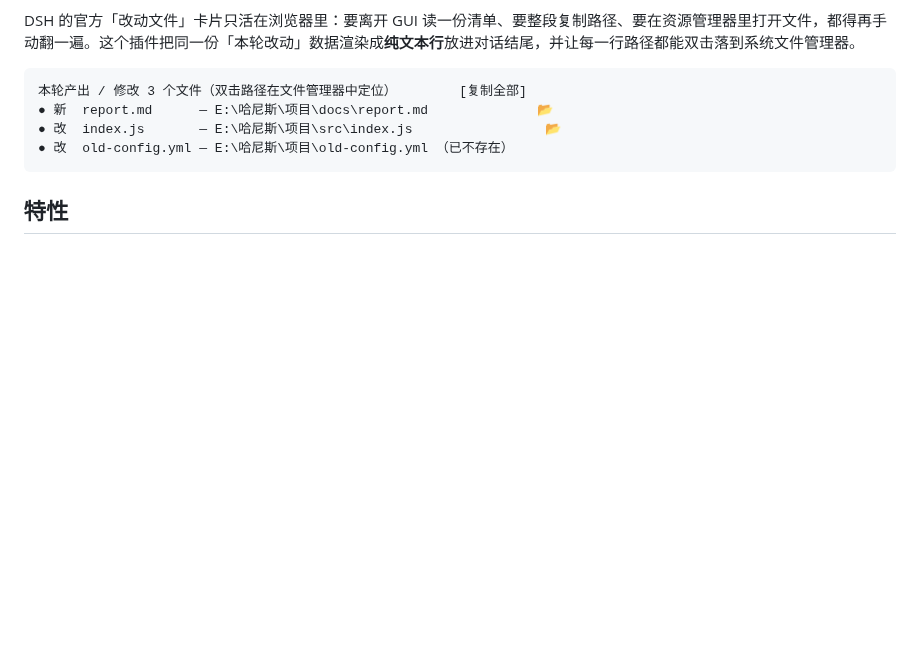
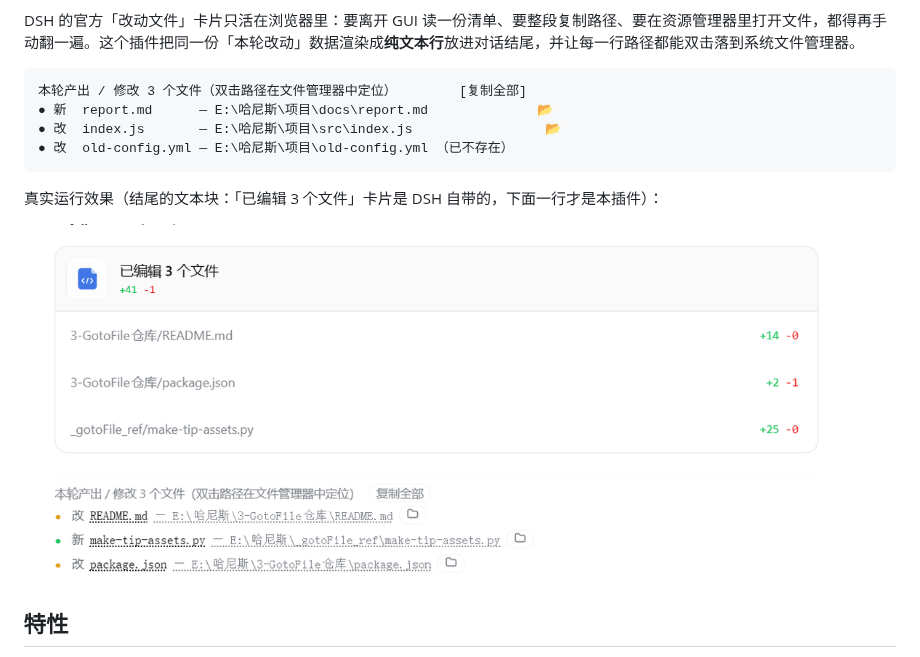
Before and after one commit to SouthernSibyl/dsh-gotofile, a Markdown page: README.md, the part around the change. Rendered like a GitHub page; pictures changed too: assets/screenshot-turn-tail.png (added); blank space fills up the shorter version.

Commit message:
docs: 补真实运行截图；收尾 npm 发布与收录准备
- assets/screenshot-turn-tail.png（1200x496，DSH 里实测的文本块）+ screenshots.json 声明
- README 正文插入截图
- package.json：publishConfig 显式走 registry.npmjs.org 且 access=public
- peer @deepseek-ai/dsh 改显式预发布分支（>=0.1.7-rc.1 <0.2.0-0 || >=0.2.0-rc.1 <0.3.0-0），
  避免 0.1.8-rc.x 之类被 node-semver 静默排除导致 ERESOLVE

````diff
--- a/README.md
+++ b/README.md
@@ -11,6 +11,10 @@ DSH 的官方「改动文件」卡片只活在浏览器里：要离开 GUI 读
 ● 改  index.js       — E:\哈尼斯\项目\src\index.js                 📂
 ● 改  old-config.yml — E:\哈尼斯\项目\old-config.yml （已不存在）
 ```
+
+真实运行效果（结尾的文本块：「已编辑 3 个文件」卡片是 DSH 自带的，下面一行才是本插件）：
+
+![turn-tail 文本报告](assets/screenshot-turn-tail.png)
 
 ## 特性
 
````
Also changed, not shown: 2 other files.
